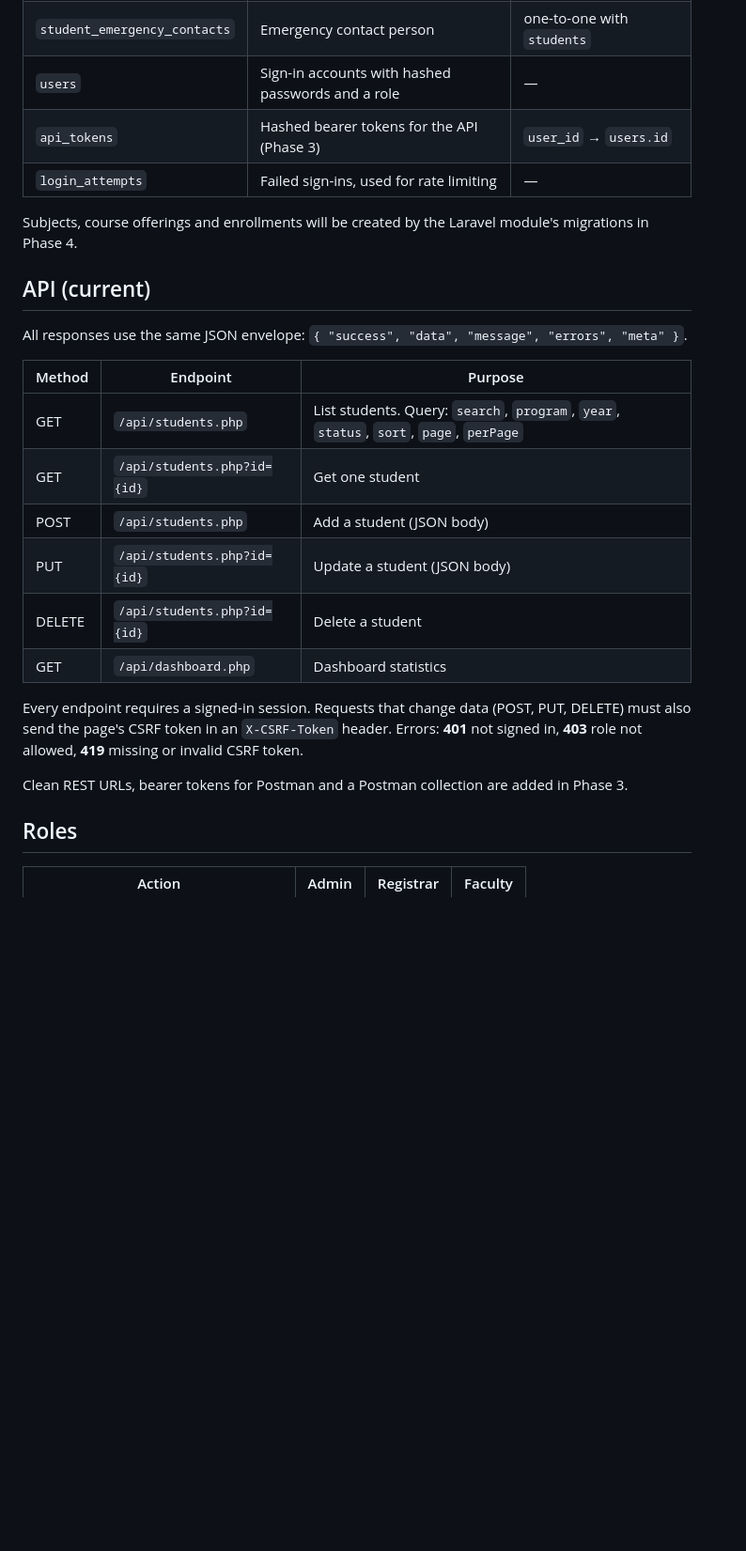
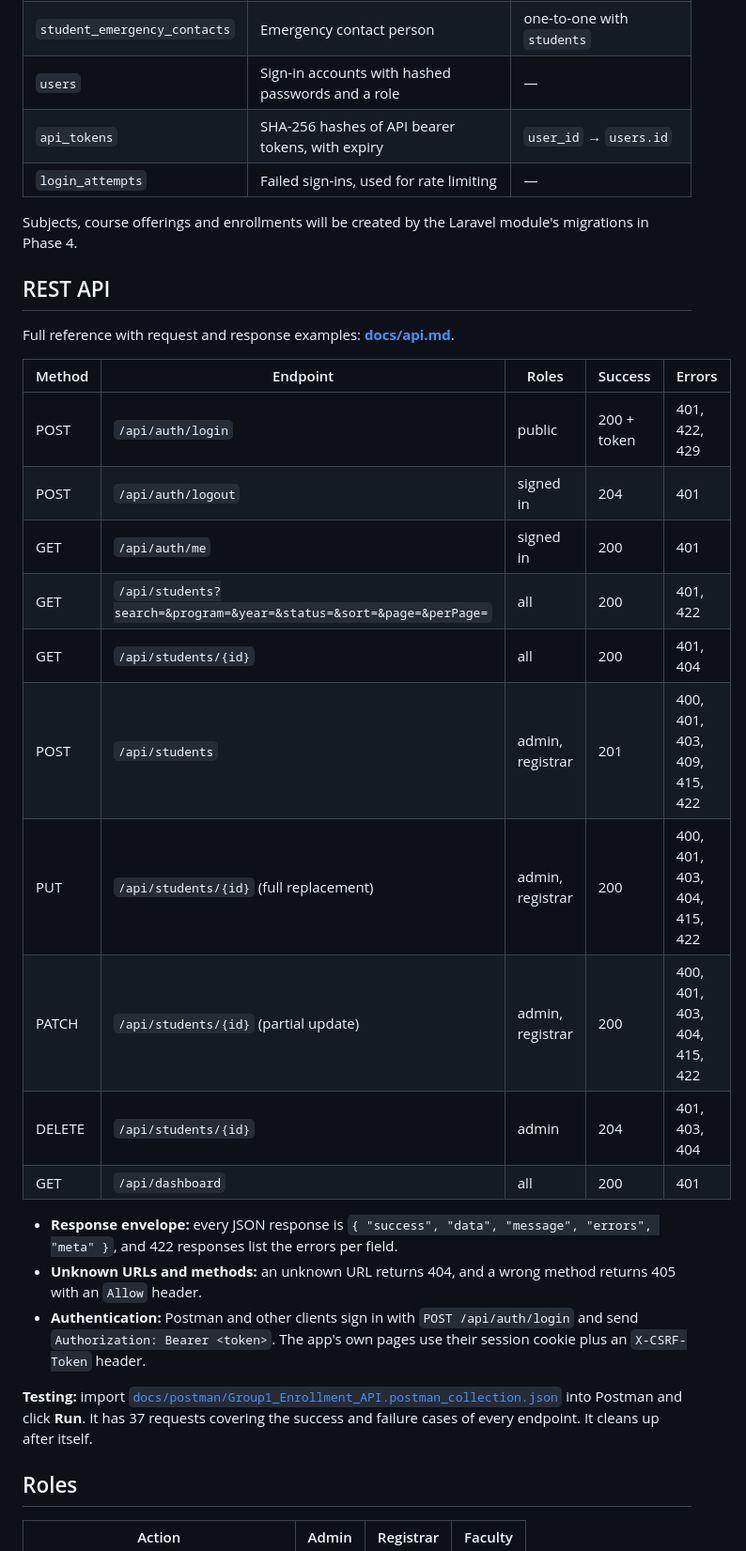
Before and after one commit to siopao1/Group1_Enrollment_System, a Markdown page: README.md, the part around one of its changes. Shown at 94% size. Rendered like a GitHub page; blank space fills up the shorter version.

```diff
--- a/README.md
+++ b/README.md
@@ -139,33 +154,42 @@ Group1_Enrollment_System/
 | `student_personal_details` | Birth date, gender, civil status | one-to-one with `students` |
 | `student_emergency_contacts` | Emergency contact person | one-to-one with `students` |
 | `users` | Sign-in accounts with hashed passwords and a role | — |
-| `api_tokens` | Hashed bearer tokens for the API (Phase 3) | `user_id` → `users.id` |
+| `api_tokens` | SHA-256 hashes of API bearer tokens, with expiry | `user_id` → `users.id` |
 | `login_attempts` | Failed sign-ins, used for rate limiting | — |
 
 Subjects, course offerings and enrollments will be created by the Laravel
 module's migrations in Phase 4.
 
-## API (current)
+## REST API
 
-All responses use the same JSON envelope:
-`{ "success", "data", "message", "errors", "meta" }`.
+Full reference with request and response examples: **[docs/api.md](docs/api.md)**.
 
-| Method | Endpoint | Purpose |
-|---|---|---|
-| GET | `/api/students.php` | List students. Query: `search`, `program`, `year`, `status`, `sort`, `page`, `perPage` |
-| GET | `/api/students.php?id={id}` | Get one student |
-| POST | `/api/students.php` | Add a student (JSON body) |
-| PUT | `/api/students.php?id={id}` | Update a student (JSON body) |
-| DELETE | `/api/students.php?id={id}` | Delete a student |
-| GET | `/api/dashboard.php` | Dashboard statistics |
+| Method | Endpoint | Roles | Success | Errors |
+|---|---|---|---|---|
+| POST | `/api/auth/login` | public | 200 + token | 401, 422, 429 |
+| POST | `/api/auth/logout` | signed in | 204 | 401 |
+| GET | `/api/auth/me` | signed in | 200 | 401 |
+| GET | `/api/students?search=&program=&year=&status=&sort=&page=&perPage=` | all | 200 | 401, 422 |
+| GET | `/api/students/{id}` | all | 200 | 401, 404 |
+| POST | `/api/students` | admin, registrar | 201 | 400, 401, 403, 409, 415, 422 |
+| PUT | `/api/students/{id}` (full replacement) | admin, registrar | 200 | 400, 401, 403, 404, 415, 422 |
+| PATCH | `/api/students/{id}` (partial update) | admin, registrar | 200 | 400, 401, 403, 404, 415, 422 |
+| DELETE | `/api/students/{id}` | admin | 204 | 401, 403, 404 |
+| GET | `/api/dashboard` | all | 200 | 401 |
 
-Every endpoint requires a signed-in session. Requests that change data (POST,
-PUT, DELETE) must also send the page's CSRF token in an `X-CSRF-Token` header.
-Errors: **401** not signed in, **403** role not allowed, **419** missing or
-invalid CSRF token.
+- **Response envelope:** every JSON response is
+  `{ "success", "data", "message", "errors", "meta" }`, and 422 responses list
+  the errors per field.
+- **Unknown URLs and methods:** an unknown URL returns 404, and a wrong method
+  returns 405 with an `Allow` header.
+- **Authentication:** Postman and other clients sign in with
+  `POST /api/auth/login` and send `Authorization: Bearer <token>`. The app's
+  own pages use their session cookie plus an `X-CSRF-Token` header.
 
-Clean REST URLs, bearer tokens for Postman and a Postman collection are added
-in Phase 3.
+**Testing:** import
+[`docs/postman/Group1_Enrollment_API.postman_collection.json`](docs/postman/Group1_Enrollment_API.postman_collection.json)
+into Postman and click **Run**. It has 37 requests covering the success and
+failure cases of every endpoint. It cleans up after itself.
 
 ## Roles
 
```
Also changed, not shown: other parts of README.md (+45 -21 lines).
